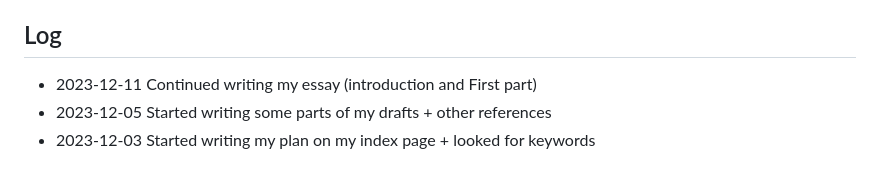
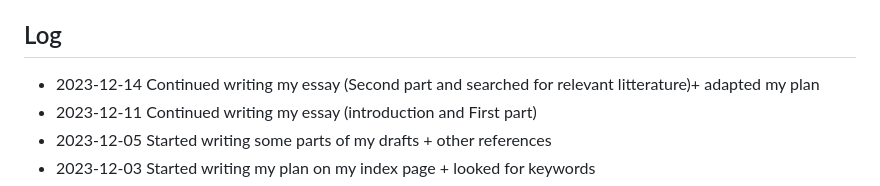
Before and after one commit to khofstadter/CS220AU-DP, a Markdown page: README.md, the part around the change. GitHub-like rendering.

```diff
--- a/README.md
+++ b/README.md
@@ -30,6 +30,7 @@ Instructions on using this GitHub repository as a template for your assignment w
 
 
 ## Log
+- 2023-12-14 Continued writing my essay (Second part and searched for relevant litterature)+ adapted my plan
 - 2023-12-11 Continued writing my essay (introduction and First part)
 - 2023-12-05 Started writing some parts of my drafts + other references
 - 2023-12-03 Started writing my plan on my index page + looked for keywords
```
